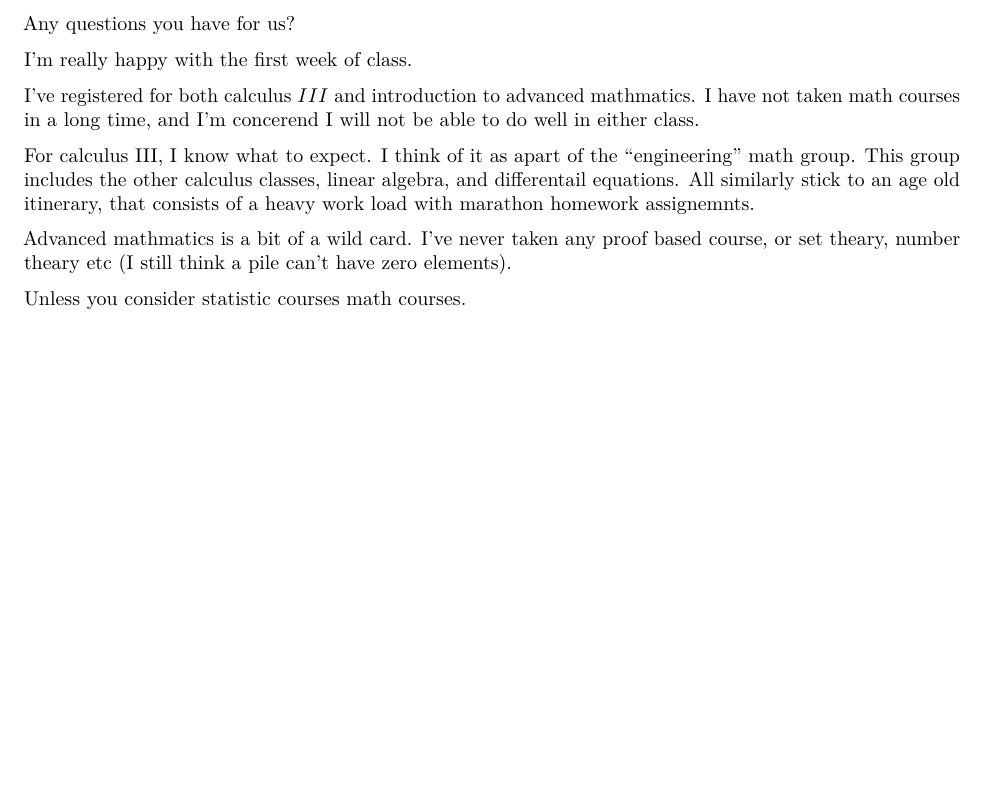
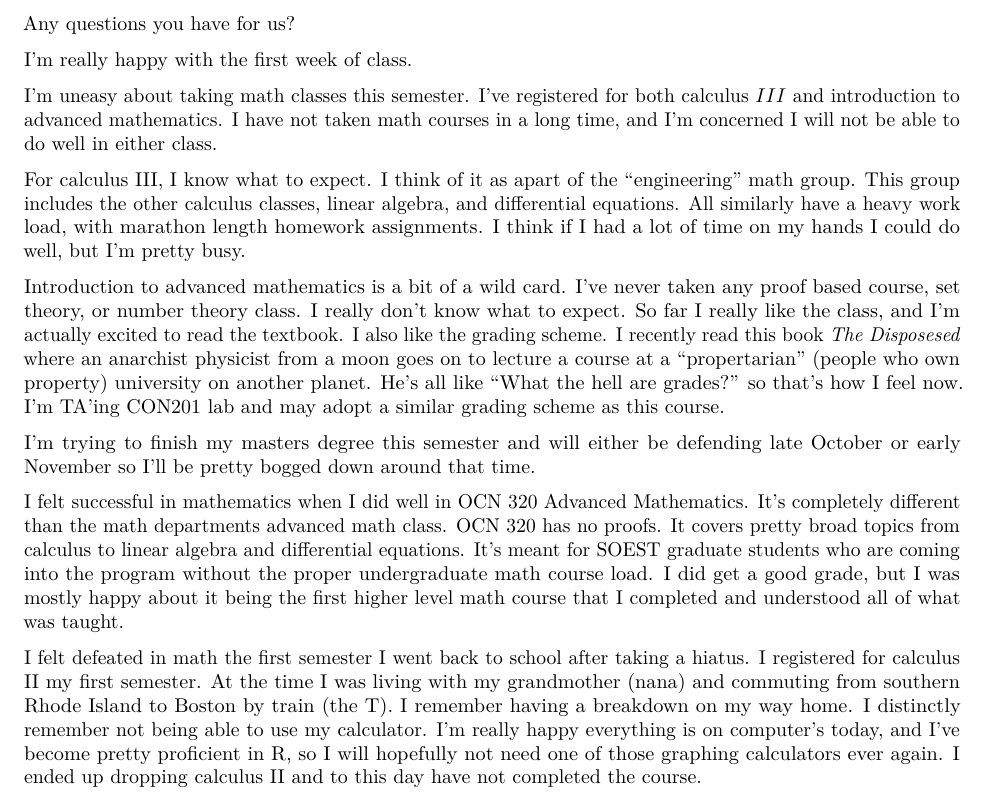
Before and after one commit to jamiesash/advmath, an R Markdown document (HW1_james_ash.Rmd): part of the page, cut so that both start at the same text, the shorter picture padded with empty space. Rendered offline with R 4.5, knitr and Pandoc, then LaTeX, with nearby package versions.

Commit message:
wrote paraghraphs

```diff
--- a/HW1_james_ash.Rmd
+++ b/HW1_james_ash.Rmd
@@ -22,21 +22,46 @@ Write at least one (typed) page answering the following questions. Note: none of
   Any questions you have for us?
 
 
-
 I'm really happy with the first week of class.
 
-I've registered for both calculus $III$ and introduction to advanced mathmatics.
-I have not taken math courses in a long time, and I'm concerend I will not be
-able to do well in either class.
+I'm uneasy about taking math classes this semester. I've registered for both
+calculus $III$ and introduction to advanced mathematics. I have not taken math
+courses in a long time, and I'm concerned I will not be able to do well in
+either class.
 
 For calculus III, I know what to expect. I think of it as apart of the
 "engineering" math group. This group includes the other calculus classes, linear
-algebra, and differentail equations. All similarly stick to an age old
-itinerary, that consists of a heavy work load with marathon homework
-assignemnts.
+algebra, and differential equations. All similarly have a heavy work load, with
+marathon length homework assignments. I think if I had a lot of time on my hands
+I could do well, but I'm pretty busy.
 
-Advanced mathmatics is a bit of a wild card. I've never taken any proof based
-course, or set theary, number theary etc (I still think a pile can't have zero
-elements).
+Introduction to advanced mathematics is a bit of a wild card. I've never taken
+any proof based course, set theory, or number theory class. I really don't know
+what to expect. So far I really like the class, and I'm actually excited to read
+the textbook. I also like the grading scheme. I recently read this book *The
+Disposesed* where an anarchist physicist from a moon  goes on to lecture a
+course at a "propertarian" (people who own property) university on another
+planet. He's all like "What the hell are grades?" so that's how I feel now. I'm
+TA'ing CON201 lab and may adopt a similar grading scheme as this course.
 
-Unless you consider statistic courses math courses.
+I'm trying to finish my masters degree this semester and will either be
+defending late October or early November so I'll be pretty bogged down around
+that time.
+
+I felt successful in mathematics when I did well in OCN 320 Advanced
+Mathematics. It's completely different than the math departments advanced math
+class. OCN 320 has no proofs. It covers pretty broad topics from calculus to
+linear algebra and differential equations. It's meant for SOEST graduate
+students who are coming into the program without the proper undergraduate math
+course load. I did get a good grade, but I was mostly happy about it being the
+first higher level math course that I completed and understood all of what was
+taught.
+
+I felt defeated in math the first semester I went back to school after taking a
+hiatus. I registered for calculus II my first semester. At the time I was living
+with my grandmother (nana) and commuting from southern Rhode Island to Boston by
+train (the T). I remember having a breakdown on my way home. I distinctly
+remember not being able to use my calculator. I'm really happy everything is on
+computer's today, and I've become pretty proficient in R, so I will hopefully
+not need one of those graphing calculators ever again. I ended up dropping
+calculus II and to this day have not completed the course.
```
